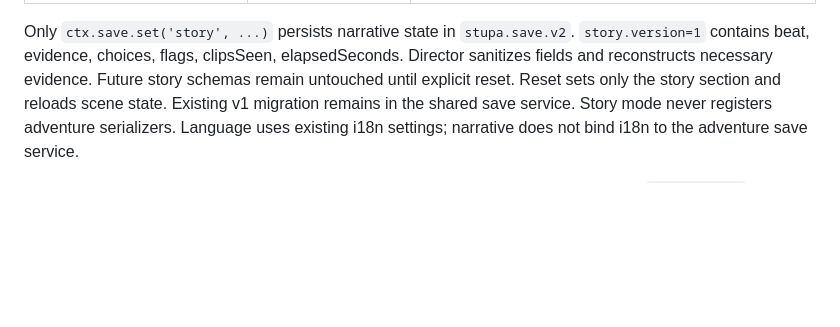
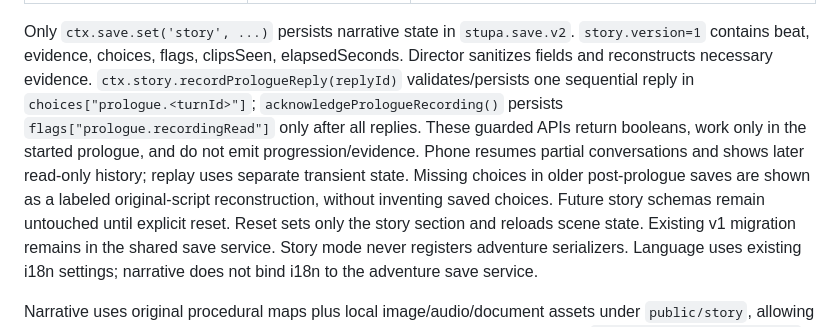
Before and after one commit to ntubiolin/stupa-game, a Markdown page: ARCHITECTURE.md, the part around the change. Rendered like a GitHub page; blank space fills up the shorter version.

```diff
--- a/ARCHITECTURE.md
+++ b/ARCHITECTURE.md
@@ -340,6 +340,13 @@ Public narrative APIs and ordered beat/event schemas are specified in
 Only `ctx.save.set('story', ...)` persists narrative state in `stupa.save.v2`.
 `story.version=1` contains beat, evidence, choices, flags, clipsSeen,
 elapsedSeconds. Director sanitizes fields and reconstructs necessary evidence.
+`ctx.story.recordPrologueReply(replyId)` validates/persists one sequential reply
+in `choices["prologue.<turnId>"]`; `acknowledgePrologueRecording()` persists
+`flags["prologue.recordingRead"]` only after all replies. These guarded APIs return
+booleans, work only in the started prologue, and do not emit progression/evidence.
+Phone resumes partial conversations and shows later read-only history; replay
+uses separate transient state. Missing choices in older post-prologue saves are
+shown as a labeled original-script reconstruction, without inventing saved choices.
 Future story schemas remain untouched until explicit reset. Reset sets only the
 story section and reloads scene state. Existing v1 migration remains in the shared
 save service. Story mode never registers adventure serializers. Language uses
```
Also changed, not shown: docs/story/contracts.md (+12 -1 lines).
